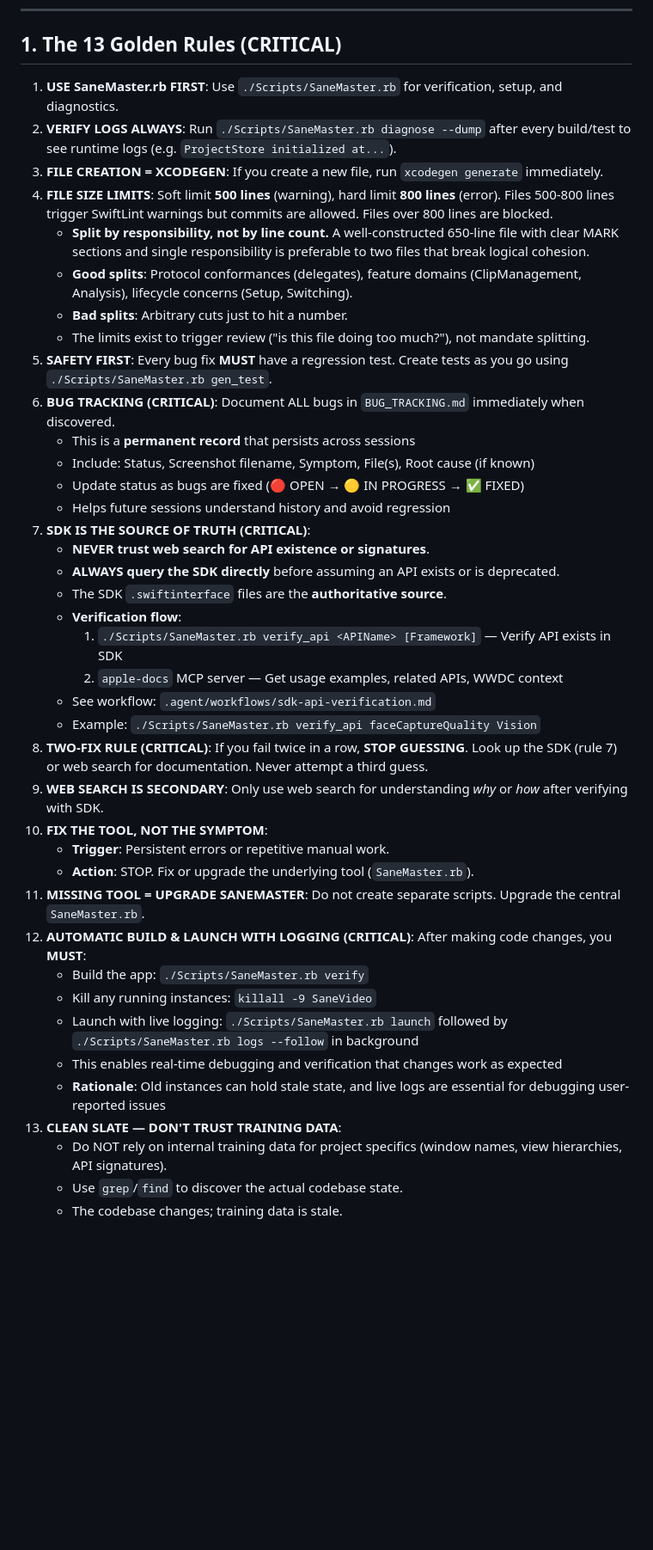
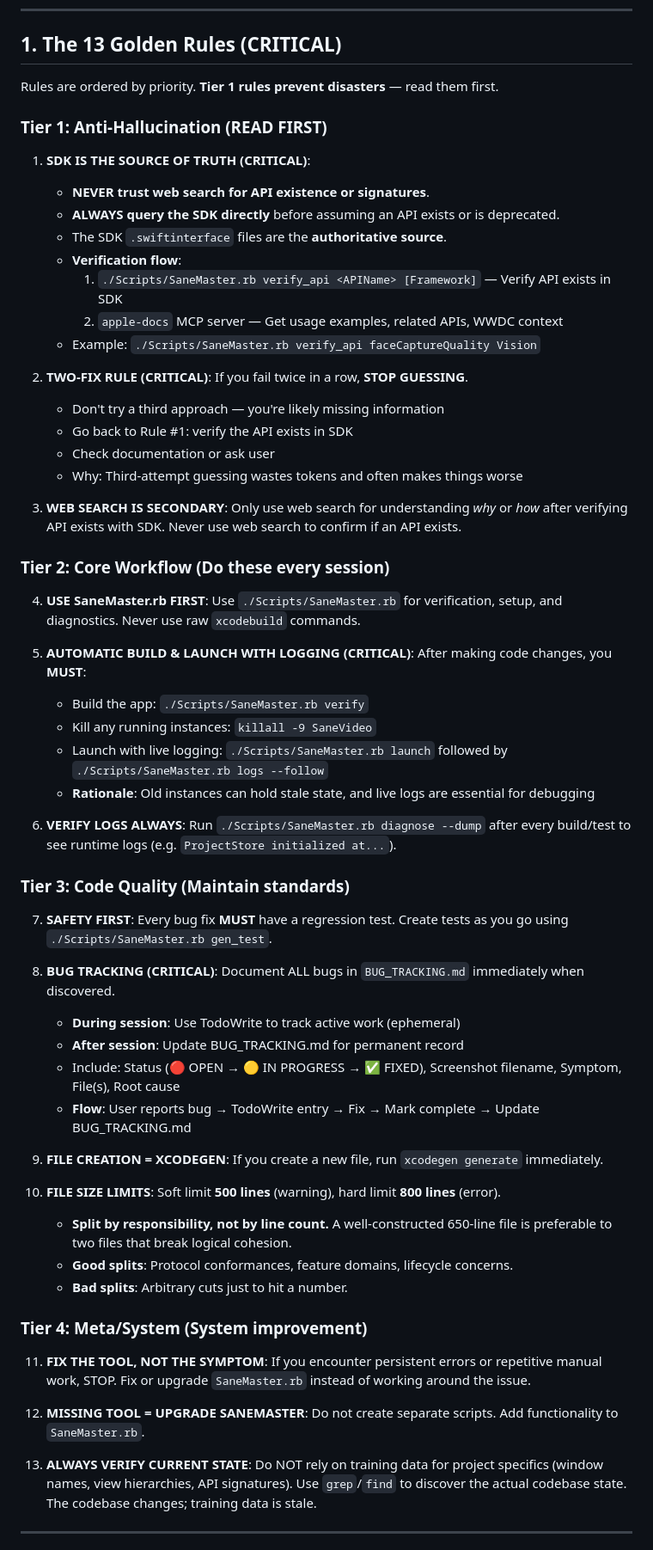
Before and after one commit to sane-apps/SaneVideo, a Markdown page: DEVELOPMENT.md, the part around one of its changes. Shown at 86% size. Drawn GitHub-style; blank space fills up the shorter version.

```diff
--- a/DEVELOPMENT.md
+++ b/DEVELOPMENT.md
@@ -61,42 +79,63 @@
 
 ## 1. The 13 Golden Rules (CRITICAL)
 
-1. **USE SaneMaster.rb FIRST**: Use `./Scripts/SaneMaster.rb` for verification, setup, and diagnostics.
-2. **VERIFY LOGS ALWAYS**: Run `./Scripts/SaneMaster.rb diagnose --dump` after every build/test to see runtime logs (e.g. `ProjectStore initialized at...`).
-3. **FILE CREATION = XCODEGEN**: If you create a new file, run `xcodegen generate` immediately.
-4. **FILE SIZE LIMITS**: Soft limit **500 lines** (warning), hard limit **800 lines** (error). Files 500-800 lines trigger SwiftLint warnings but commits are allowed. Files over 800 lines are blocked.
-   - **Split by responsibility, not by line count.** A well-constructed 650-line file with clear MARK sections and single responsibility is preferable to two files that break logical cohesion.
-   - **Good splits**: Protocol conformances (delegates), feature domains (ClipManagement, Analysis), lifecycle concerns (Setup, Switching).
-   - **Bad splits**: Arbitrary cuts just to hit a number.
-   - The limits exist to trigger review ("is this file doing too much?"), not mandate splitting.
-5. **SAFETY FIRST**: Every bug fix **MUST** have a regression test. Create tests as you go using `./Scripts/SaneMaster.rb gen_test`.
-6. **BUG TRACKING (CRITICAL)**: Document ALL bugs in `BUG_TRACKING.md` immediately when discovered.
-   - This is a **permanent record** that persists across sessions
-   - Include: Status, Screenshot filename, Symptom, File(s), Root cause (if known)
-   - Update status as bugs are fixed (🔴 OPEN → 🟡 IN PROGRESS → ✅ FIXED)
-   - Helps future sessions understand history and avoid regression
-7. **SDK IS THE SOURCE OF TRUTH (CRITICAL)**:
+Rules are ordered by priority. **Tier 1 rules prevent disasters** — read them first.
+
+### Tier 1: Anti-Hallucination (READ FIRST)
+
+1. **SDK IS THE SOURCE OF TRUTH (CRITICAL)**:
    - **NEVER trust web search for API existence or signatures**.
    - **ALWAYS query the SDK directly** before assuming an API exists or is deprecated.
    - The SDK `.swiftinterface` files are the **authoritative source**.
    - **Verification flow**:
      1. `./Scripts/SaneMaster.rb verify_api <APIName> [Framework]` — Verify API exists in SDK
      2. `apple-docs` MCP server — Get usage examples, related APIs, WWDC context
-   - See workflow: `.agent/workflows/sdk-api-verification.md`
    - Example: `./Scripts/SaneMaster.rb verify_api faceCaptureQuality Vision`
-8. **TWO-FIX RULE (CRITICAL)**: If you fail twice in a row, **STOP GUESSING**. Look up the SDK (rule 7) or web search for documentation. Never attempt a third guess.
-9. **WEB SEARCH IS SECONDARY**: Only use web search for understanding *why* or *how* after verifying with SDK.
-10. **FIX THE TOOL, NOT THE SYMPTOM**:
-    - **Trigger**: Persistent errors or repetitive manual work.
-    - **Action**: STOP. Fix or upgrade the underlying tool (`SaneMaster.rb`).
-11. **MISSING TOOL = UPGRADE SANEMASTER**: Do not create separate scripts. Upgrade the central `SaneMaster.rb`.
-12. **AUTOMATIC BUILD & LAUNCH WITH LOGGING (CRITICAL)**: After making code changes, you **MUST**:
-    - Build the app: `./Scripts/SaneMaster.rb verify`
-    - Kill any running instances: `killall -9 SaneVideo`
-    - Launch with live logging: `./Scripts/SaneMaster.rb launch` followed by `./Scripts/SaneMaster.rb logs --follow` in background
-    - This enables real-time debugging and verification that changes work as expected
-    - **Rationale**: Old instances can hold stale state, and live logs are essential for debugging user-reported issues
-13. **CLEAN SLATE — DON'T TRUST TRAINING DATA**:
-    - Do NOT rely on internal training data for project specifics (window names, view hierarchies, API signatures).
-    - Use `grep`/`find` to discover the actual codebase state.
-    - The codebase changes; training data is stale.
+
+2. **TWO-FIX RULE (CRITICAL)**: If you fail twice in a row, **STOP GUESSING**.
+   - Don't try a third approach — you're likely missing information
+   - Go back to Rule #1: verify the API exists in SDK
+   - Check documentation or ask user
+   - Why: Third-attempt guessing wastes tokens and often makes things worse
+
+3. **WEB SEARCH IS SECONDARY**: Only use web search for understanding *why* or *how* after verifying API exists with SDK. Never use web search to confirm if an API exists.
+
+### Tier 2: Core Workflow (Do these every session)
+
+4. **USE SaneMaster.rb FIRST**: Use `./Scripts/SaneMaster.rb` for verification, setup, and diagnostics. Never use raw `xcodebuild` commands.
+
+5. **AUTOMATIC BUILD & LAUNCH WITH LOGGING (CRITICAL)**: After making code changes, you **MUST**:
+   - Build the app: `./Scripts/SaneMaster.rb verify`
+   - Kill any running instances: `killall -9 SaneVideo`
+   - Launch with live logging: `./Scripts/SaneMaster.rb launch` followed by `./Scripts/SaneMaster.rb logs --follow`
+   - **Rationale**: Old instances can hold stale state, and live logs are essential for debugging
+
+6. **VERIFY LOGS ALWAYS**: Run `./Scripts/SaneMaster.rb diagnose --dump` after every build/test to see runtime logs (e.g. `ProjectStore initialized at...`).
+
+### Tier 3: Code Quality (Maintain standards)
+
+7. **SAFETY FIRST**: Every bug fix **MUST** have a regression test. Create tests as you go using `./Scripts/SaneMaster.rb gen_test`.
+
+8. **BUG TRACKING (CRITICAL)**: Document ALL bugs in `BUG_TRACKING.md` immediately when discovered.
+   - **During session**: Use TodoWrite to track active work (ephemeral)
+   - **After session**: Update BUG_TRACKING.md for permanent record
+   - Include: Status (🔴 OPEN → 🟡 IN PROGRESS → ✅ FIXED), Screenshot filename, Symptom, File(s), Root cause
+   - **Flow**: User reports bug → TodoWrite entry → Fix → Mark complete → Update BUG_TRACKING.md
+
+9. **FILE CREATION = XCODEGEN**: If you create a new file, run `xcodegen generate` immediately.
+
+10. **FILE SIZE LIMITS**: Soft limit **500 lines** (warning), hard limit **800 lines** (error).
+    - **Split by responsibility, not by line count.** A well-constructed 650-line file is preferable to two files that break logical cohesion.
+    - **Good splits**: Protocol conformances, feature domains, lifecycle concerns.
+    - **Bad splits**: Arbitrary cuts just to hit a number.
+
+### Tier 4: Meta/System (System improvement)
+
+11. **FIX THE TOOL, NOT THE SYMPTOM**: If you encounter persistent errors or repetitive manual work, STOP. Fix or upgrade `SaneMaster.rb` instead of working around the issue.
+
+12. **MISSING TOOL = UPGRADE SANEMASTER**: Do not create separate scripts. Add functionality to `SaneMaster.rb`.
+
+13. **ALWAYS VERIFY CURRENT STATE**: Do NOT rely on training data for project specifics (window names, view hierarchies, API signatures). Use `grep`/`find` to discover the actual codebase state. The codebase changes; training data is stale.
+
+---
+
```
Also changed, not shown: other parts of DEVELOPMENT.md (+107 -11 lines).
